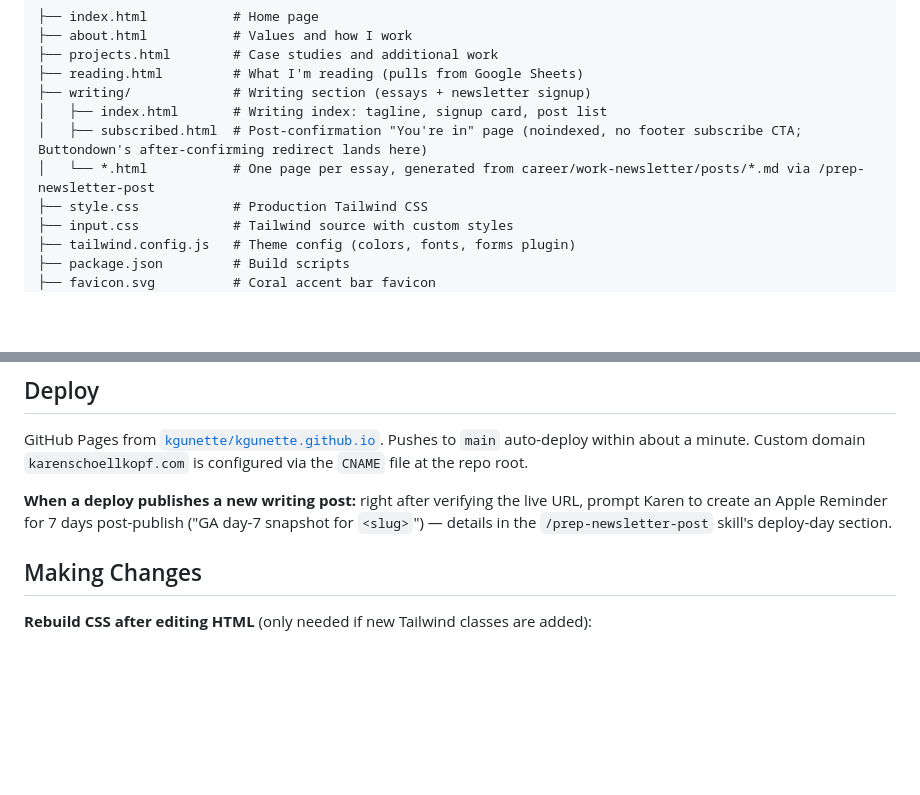
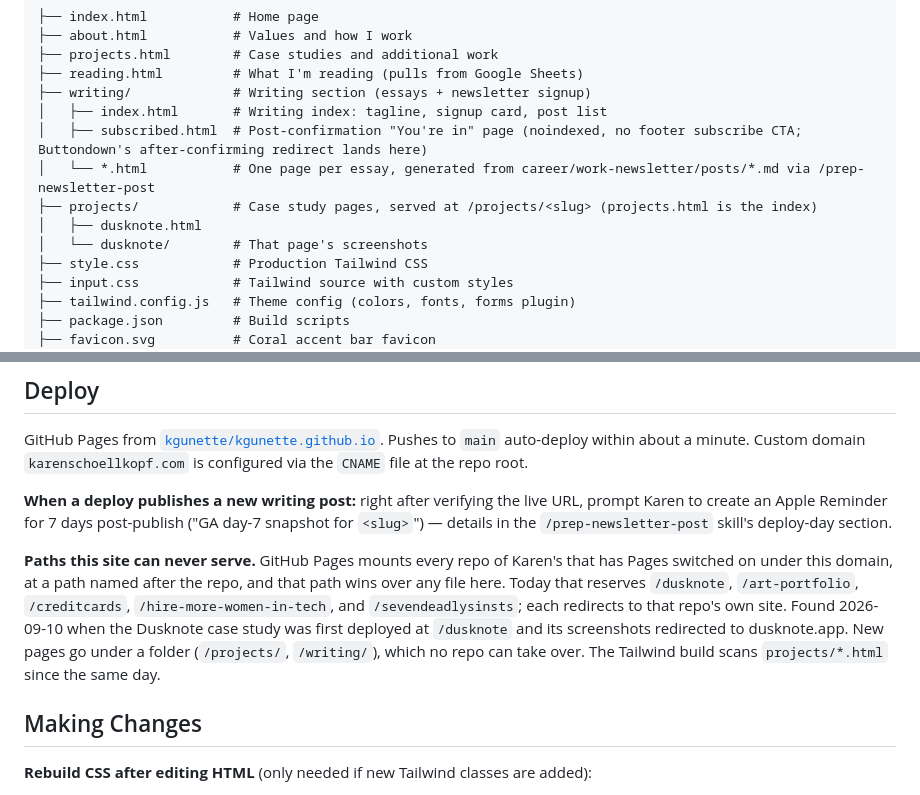
Before and after one commit to kgunette/kgunette.github.io, a Markdown page: README.md, 2 parts joined by grey strips. Rendered like a GitHub page; blank space fills up the shorter version.

Commit message:
Document the paths GitHub Pages reserves and the projects folder
Co-Authored-By: Claude Fable 5.1 <noreply@anthropic.com>

```diff
--- a/README.md
+++ b/README.md
@@ -69,6 +69,9 @@ The hero version also has `fetchpriority="high"` since it's above-the-fold LCP c
 │   ├── index.html       # Writing index: tagline, signup card, post list
 │   ├── subscribed.html  # Post-confirmation "You're in" page (noindexed, no footer subscribe CTA; Buttondown's after-confirming redirect lands here)
 │   └── *.html           # One page per essay, generated from career/work-newsletter/posts/*.md via /prep-newsletter-post
+├── projects/            # Case study pages, served at /projects/<slug> (projects.html is the index)
+│   ├── dusknote.html
+│   └── dusknote/        # That page's screenshots
 ├── style.css            # Production Tailwind CSS
 ├── input.css            # Tailwind source with custom styles
 ├── tailwind.config.js   # Theme config (colors, fonts, forms plugin)
@@ -100,6 +103,8 @@ Design iterations live one level up at `../prototypes/prototypes-apr-2026/`. The
 GitHub Pages from [`kgunette/kgunette.github.io`](https://github.com/kgunette/kgunette.github.io). Pushes to `main` auto-deploy within about a minute. Custom domain `karenschoellkopf.com` is configured via the `CNAME` file at the repo root.
 
 **When a deploy publishes a new writing post:** right after verifying the live URL, prompt Karen to create an Apple Reminder for 7 days post-publish ("GA day-7 snapshot for `<slug>`") — details in the `/prep-newsletter-post` skill's deploy-day section.
+
+**Paths this site can never serve.** GitHub Pages mounts every repo of Karen's that has Pages switched on under this domain, at a path named after the repo, and that path wins over any file here. Today that reserves `/dusknote`, `/art-portfolio`, `/creditcards`, `/hire-more-women-in-tech`, and `/sevendeadlysinsts`; each redirects to that repo's own site. Found 2026-09-10 when the Dusknote case study was first deployed at `/dusknote` and its screenshots redirected to dusknote.app. New pages go under a folder (`/projects/`, `/writing/`), which no repo can take over. The Tailwind build scans `projects/*.html` since the same day.
 
 ## Making Changes
 
```
